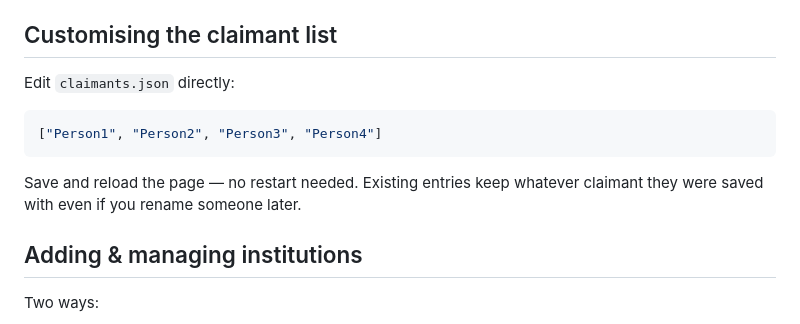
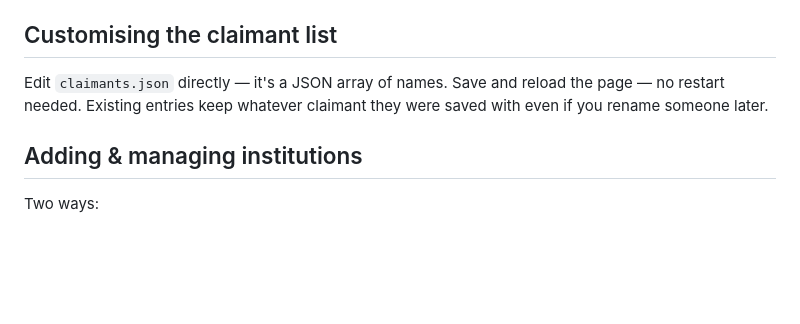
Before and after one commit to snowleopard-spec/mediclaim, a Markdown page: README.md, the part around the change. Rendered like a GitHub page; blank space fills up the shorter version.

Commit message:
Remove personal names from claimants.json example in README
Replace the literal name array with a generic description so
family member names aren't published in the public repo.

````diff
--- a/README.md
+++ b/README.md
@@ -66,14 +66,9 @@ the two JSON files).
 
 ## Customising the claimant list
 
-Edit `claimants.json` directly:
-
-```json
-["Person1", "Person2", "Person3", "Person4"]
-```
-
-Save and reload the page — no restart needed. Existing entries keep whatever
-claimant they were saved with even if you rename someone later.
+Edit `claimants.json` directly — it's a JSON array of names. Save and reload
+the page — no restart needed. Existing entries keep whatever claimant they
+were saved with even if you rename someone later.
 
 ## Adding & managing institutions
 
````
